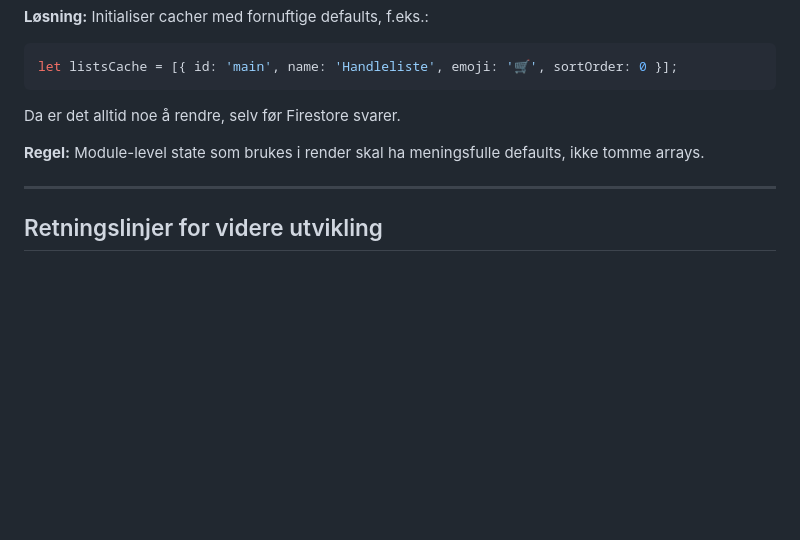
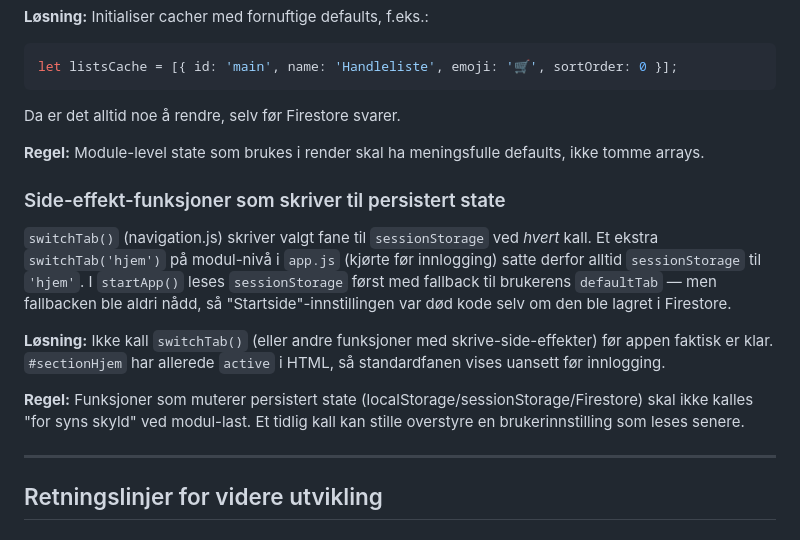
Before and after one commit to kutlu-bulut/mittforbruk, a Markdown page: CLAUDE.md, the part around the change. GitHub-like rendering; blank space fills up the shorter version.

Commit message:
Dokumenter startside-bug: side-effekt-funksjoner og persistert state
Co-Authored-By: Claude Opus 4.8 <noreply@anthropic.com>
Claude-Session: https://claude.ai/code/session_017qiU4tCEc6PWUdh9Q9jrg6

```diff
--- a/CLAUDE.md
+++ b/CLAUDE.md
@@ -164,6 +164,13 @@ Da er det alltid noe å rendre, selv før Firestore svarer.
 
 **Regel:** Module-level state som brukes i render skal ha meningsfulle defaults, ikke tomme arrays.
 
+### Side-effekt-funksjoner som skriver til persistert state
+`switchTab()` (navigation.js) skriver valgt fane til `sessionStorage` ved *hvert* kall. Et ekstra `switchTab('hjem')` på modul-nivå i `app.js` (kjørte før innlogging) satte derfor alltid `sessionStorage` til `'hjem'`. I `startApp()` leses `sessionStorage` først med fallback til brukerens `defaultTab` — men fallbacken ble aldri nådd, så "Startside"-innstillingen var død kode selv om den ble lagret i Firestore.
+
+**Løsning:** Ikke kall `switchTab()` (eller andre funksjoner med skrive-side-effekter) før appen faktisk er klar. `#sectionHjem` har allerede `active` i HTML, så standardfanen vises uansett før innlogging.
+
+**Regel:** Funksjoner som muterer persistert state (localStorage/sessionStorage/Firestore) skal ikke kalles "for syns skyld" ved modul-last. Et tidlig kall kan stille overstyre en brukerinnstilling som leses senere.
+
 ---
 
 ## Retningslinjer for videre utvikling
```
